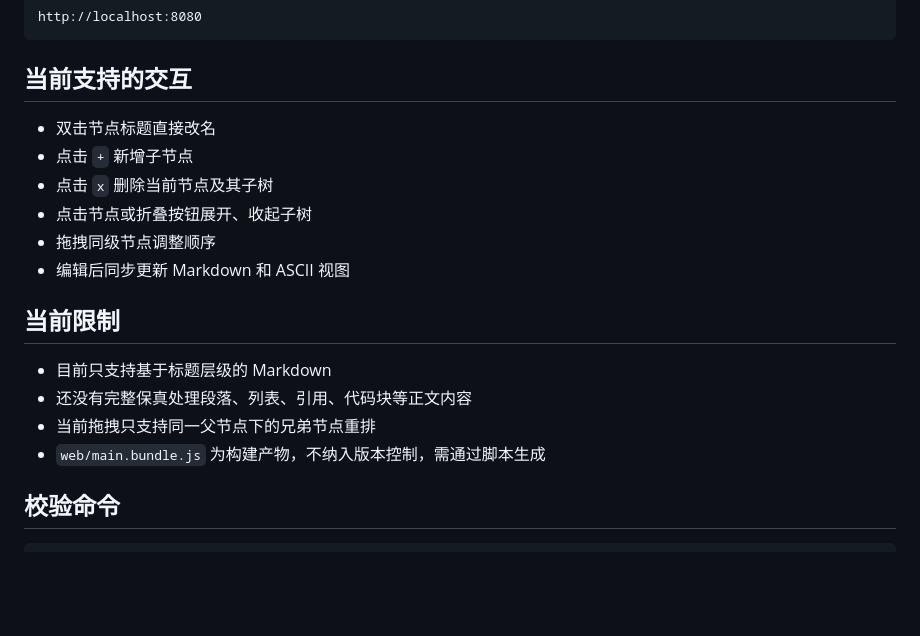
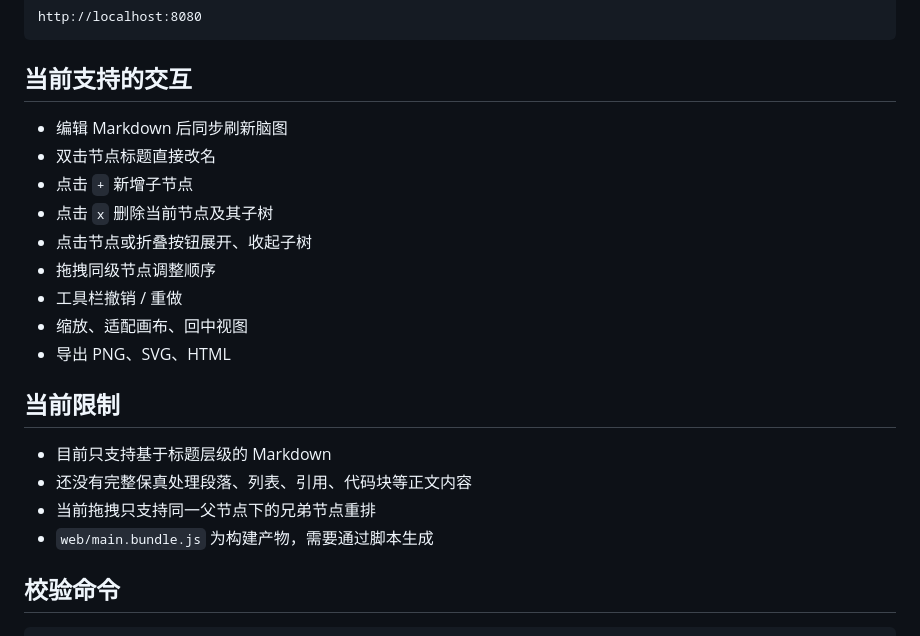
Before and after one commit to Xiao-li-He/MoonMarkMind, a Markdown page: README.mbt.md, the part around one of its changes. GitHub-like rendering; blank space fills up the shorter version.

```diff
--- a/README.mbt.md
+++ b/README.mbt.md
@@ -62,19 +83,22 @@ http://localhost:8080
 
 ## 当前支持的交互
 
+- 编辑 Markdown 后同步刷新脑图
 - 双击节点标题直接改名
 - 点击 `+` 新增子节点
 - 点击 `x` 删除当前节点及其子树
 - 点击节点或折叠按钮展开、收起子树
 - 拖拽同级节点调整顺序
-- 编辑后同步更新 Markdown 和 ASCII 视图
+- 工具栏撤销 / 重做
+- 缩放、适配画布、回中视图
+- 导出 PNG、SVG、HTML
 
 ## 当前限制
 
 - 目前只支持基于标题层级的 Markdown
 - 还没有完整保真处理段落、列表、引用、代码块等正文内容
 - 当前拖拽只支持同一父节点下的兄弟节点重排
-- `web/main.bundle.js` 为构建产物，不纳入版本控制，需通过脚本生成
+- `web/main.bundle.js` 为构建产物，需要通过脚本生成
 
 ## 校验命令
 
```
Also changed, not shown: other parts of README.mbt.md (+30 -9 lines), README.md (+35 -11 lines), demo1-3.23.png (added), demo1.png.
